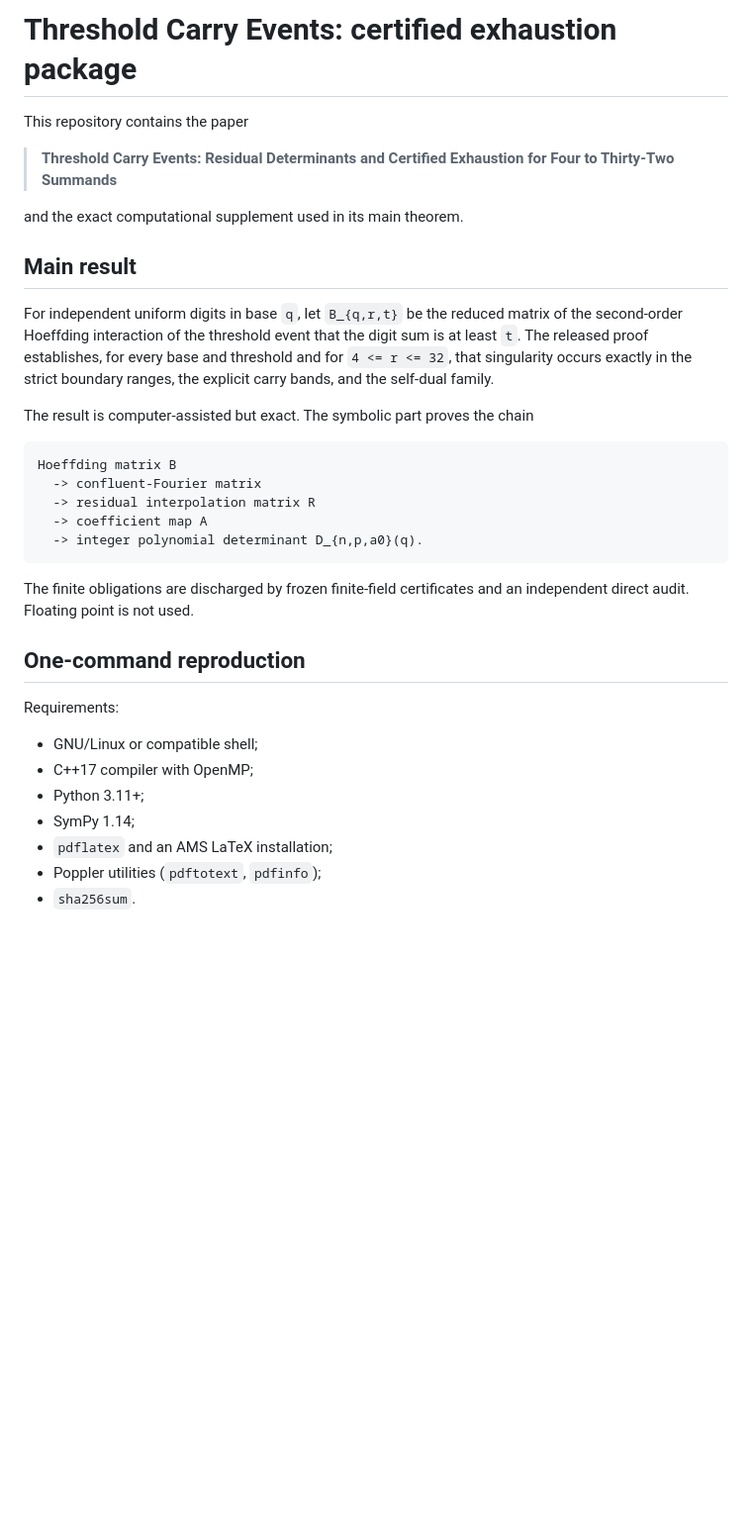
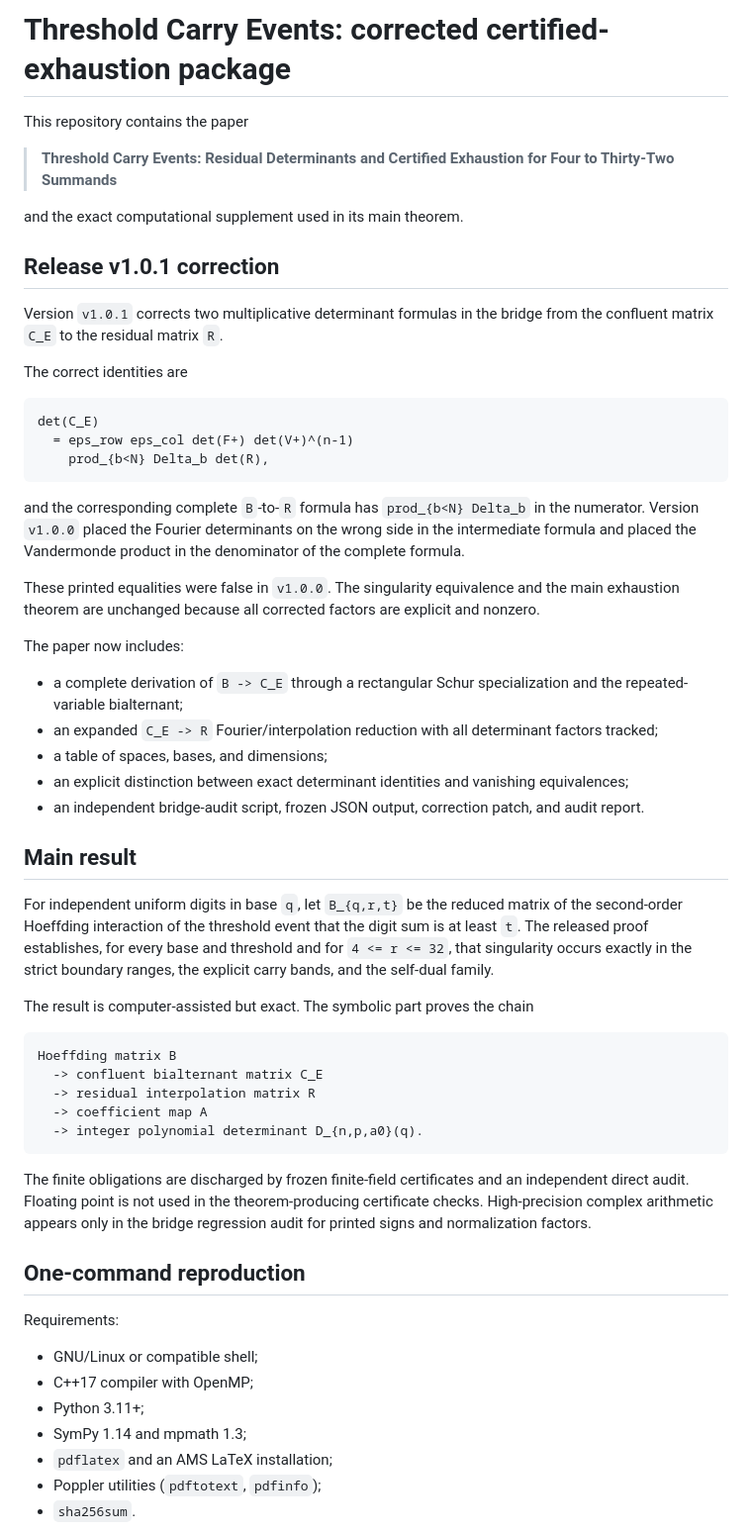
Before and after one commit to mesquita1991/threshold-carry-exhaustion, a Markdown page: README.md, the part around one of its changes. Shown at 99% size. Rendered like a GitHub page; blank space fills up the shorter version.

````diff
--- a/README.md
+++ b/README.md
@@ -1,10 +1,34 @@
-# Threshold Carry Events: certified exhaustion package
+# Threshold Carry Events: corrected certified-exhaustion package
 
 This repository contains the paper
 
 > **Threshold Carry Events: Residual Determinants and Certified Exhaustion for Four to Thirty-Two Summands**
 
 and the exact computational supplement used in its main theorem.
+
+## Release v1.0.1 correction
+
+Version `v1.0.1` corrects two multiplicative determinant formulas in the bridge from the confluent matrix `C_E` to the residual matrix `R`.
+
+The correct identities are
+
+```text
+det(C_E)
+  = eps_row eps_col det(F+) det(V+)^(n-1)
+    prod_{b<N} Delta_b det(R),
+```
+
+and the corresponding complete `B`-to-`R` formula has `prod_{b<N} Delta_b` in the numerator. Version `v1.0.0` placed the Fourier determinants on the wrong side in the intermediate formula and placed the Vandermonde product in the denominator of the complete formula.
+
+These printed equalities were false in `v1.0.0`. The singularity equivalence and the main exhaustion theorem are unchanged because all corrected factors are explicit and nonzero.
+
+The paper now includes:
+
+- a complete derivation of `B -> C_E` through a rectangular Schur specialization and the repeated-variable bialternant;
+- an expanded `C_E -> R` Fourier/interpolation reduction with all determinant factors tracked;
+- a table of spaces, bases, and dimensions;
+- an explicit distinction between exact determinant identities and vanishing equivalences;
+- an independent bridge-audit script, frozen JSON output, correction patch, and audit report.
 
 ## Main result
 
@@ -14,13 +38,13 @@ The result is computer-assisted but exact. The symbolic part proves the chain
 
 ```text
 Hoeffding matrix B
-  -> confluent-Fourier matrix
+  -> confluent bialternant matrix C_E
   -> residual interpolation matrix R
   -> coefficient map A
   -> integer polynomial determinant D_{n,p,a0}(q).
 ```
 
-The finite obligations are discharged by frozen finite-field certificates and an independent direct audit. Floating point is not used.
+The finite obligations are discharged by frozen finite-field certificates and an independent direct audit. Floating point is not used in the theorem-producing certificate checks. High-precision complex arithmetic appears only in the bridge regression audit for printed signs and normalization factors.
 
 ## One-command reproduction
 
@@ -29,7 +53,7 @@ Requirements:
 - GNU/Linux or compatible shell;
 - C++17 compiler with OpenMP;
 - Python 3.11+;
-- SymPy 1.14;
+- SymPy 1.14 and mpmath 1.3;
 - `pdflatex` and an AMS LaTeX installation;
 - Poppler utilities (`pdftotext`, `pdfinfo`);
 - `sha256sum`.
````
Also changed, not shown: other parts of README.md (+30 -15 lines).
